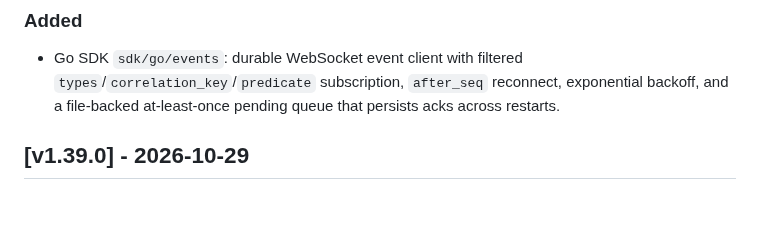
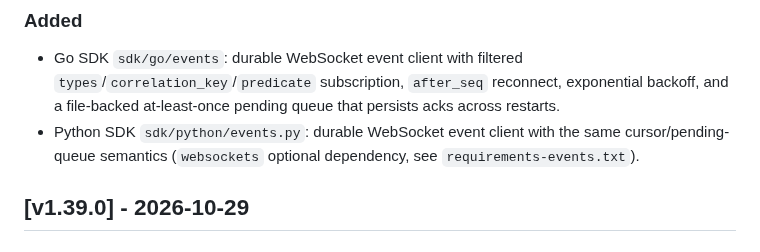
Before and after one commit to axisvela/rheovela-open, a Markdown page: CHANGELOG.md, the part around the change. Rendered like a GitHub page; blank space fills up the shorter version.

Commit message:
docs(sdk): document Python event client

```diff
--- a/CHANGELOG.md
+++ b/CHANGELOG.md
@@ -10,6 +10,9 @@ RHEOVELA open（`github.com/axisvela/rheovela-open`，Apache-2.0）发布记录
   `types`/`correlation_key`/`predicate` subscription, `after_seq` reconnect,
   exponential backoff, and a file-backed at-least-once pending queue that
   persists acks across restarts.
+- Python SDK `sdk/python/events.py`: durable WebSocket event client with the
+  same cursor/pending-queue semantics (`websockets` optional dependency, see
+  `requirements-events.txt`).
 
 ## [v1.39.0] - 2026-10-29
 
```
Also changed, not shown: docs/STATUS.md (+1 -1 lines).
